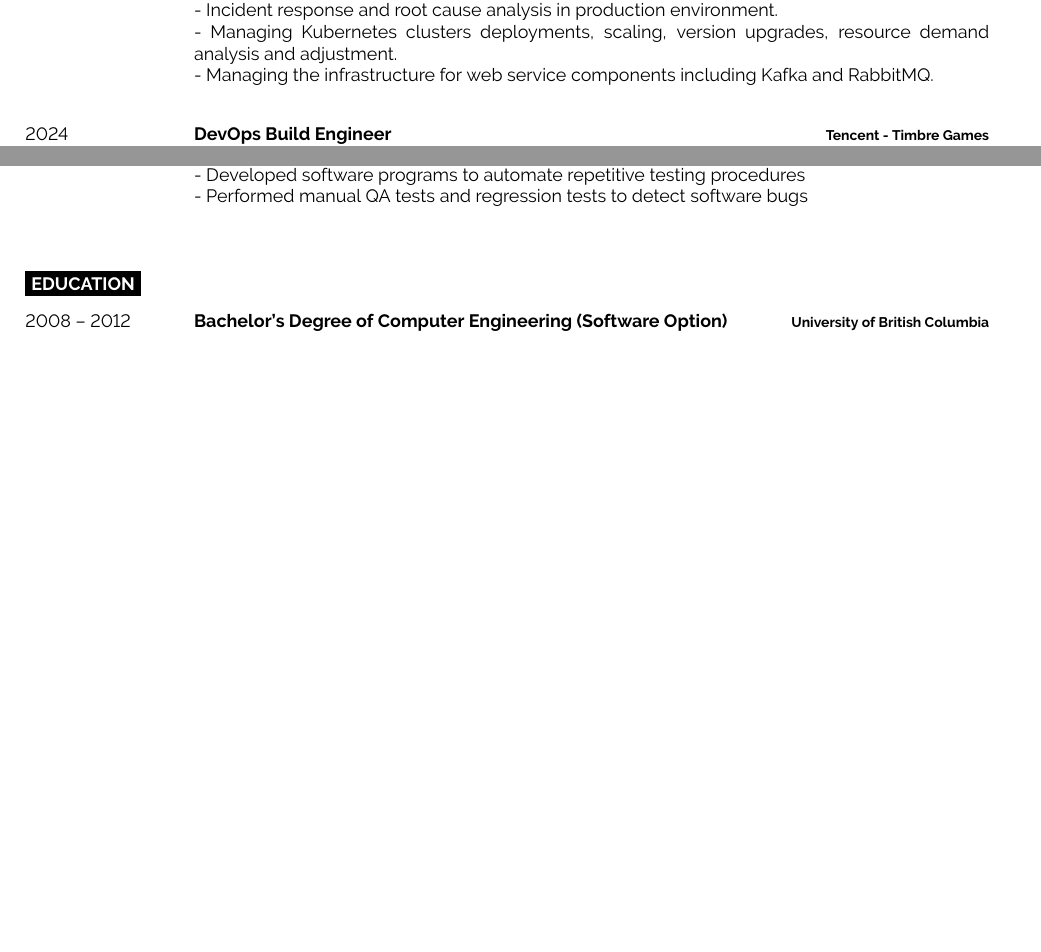
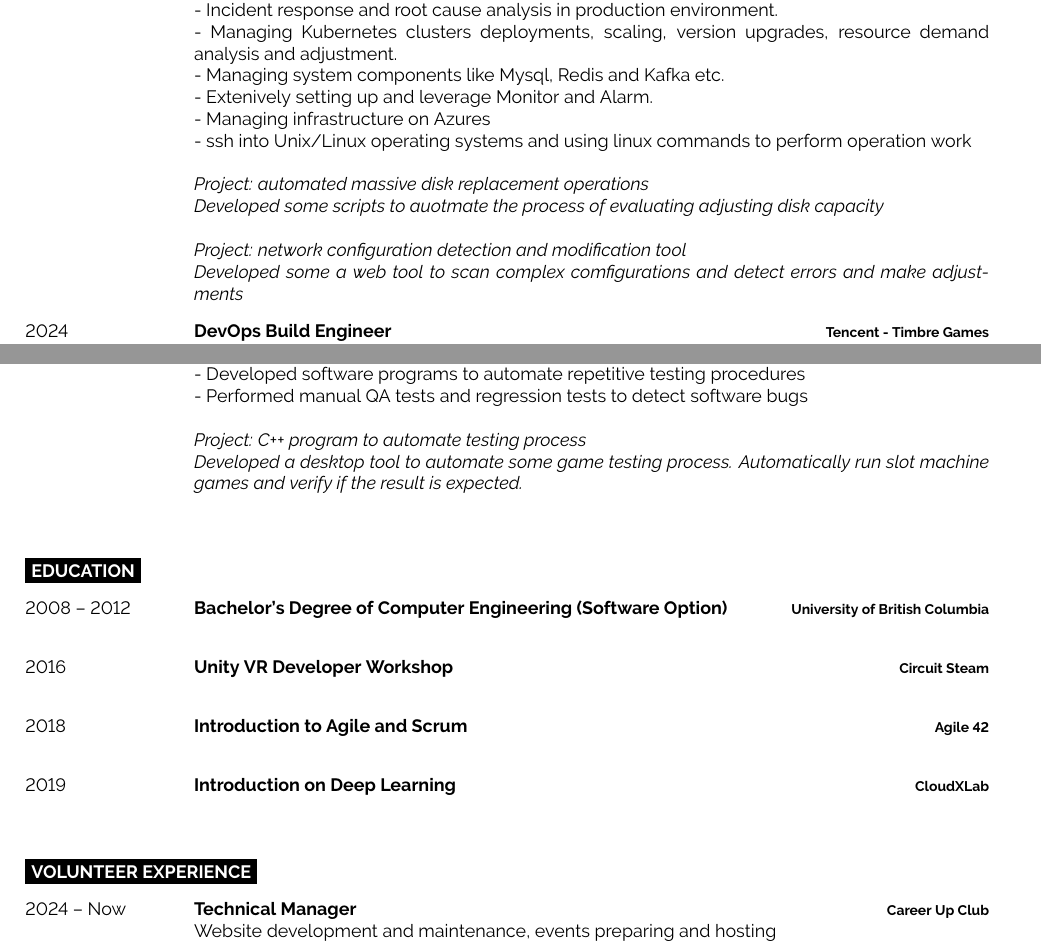
Before and after one commit to illidan333/resume, a LaTeX CV (resume.tex): two parts of pages 1 and 2 of 2 before the commit and two parts of pages 1 and 3 of 3 after it, joined at a grey line, cut so that both start at the same text, the shorter picture padded with empty space. Compiled offline with pdfLaTeX.

Commit message:
bytedance version

```diff
--- a/resume.tex
+++ b/resume.tex
@@ -106,7 +106,14 @@
             - Practicing chaos engineering and performed drills to ensure the fail over redundancy can work when the primary system is malfunctioning. \newline
             - Incident response and root cause analysis in production environment. \newline
             - Managing Kubernetes clusters deployments, scaling, version upgrades, resource demand analysis and adjustment. \newline
-            - Managing the infrastructure for web service components including Kafka and RabbitMQ. \newline
+			- Managing system components like Mysql, Redis and Kafka etc.\newline
+			- Extenively setting up and leverage Monitor and Alarm.\newline
+			- Managing infrastructure on Azures\newline
+			- ssh into Unix/Linux operating systems and using linux commands to perform operation work\newline\newline
+            \textit{Project: automated massive disk replacement operations\newline
+            Developed some scripts to auotmate the process of evaluating adjusting disk capacity}\newline\newline
+            \textit{Project: network configuration detection and modification tool\newline
+            Developed some a web tool to scan complex comfigurations and detect errors and make adjustments}
         }
 	\entry
 		{2024}
@@ -201,7 +212,10 @@
 		{
             - Performed source code review on gambling software to ensure fidelity\newline
             - Developed software programs to automate repetitive testing procedures\newline
-            - Performed manual QA tests and regression tests to detect software bugs\newline
+            - Performed manual QA tests and regression tests to detect software bugs\newline\newline
+            \textit{Project: C++ program to automate testing process\newline
+            Developed a desktop tool to automate some game testing process.
+            Automatically run slot machine games and verify if the result is expected.\newline}
         }
 \end{entrylist}
 
@@ -218,5 +232,36 @@
 		{University of British Columbia}
 		{}
 \end{entrylist}
+\begin{entrylist}
+	\entry
+		{2016}
+		{Unity VR Developer Workshop}
+		{Circuit Steam}
+		{}
+\end{entrylist}
+\begin{entrylist}
+	\entry
+		{2018}
+		{Introduction to Agile and Scrum}
+		{Agile 42}
+		{}
+\end{entrylist}
+\begin{entrylist}
+	\entry
+		{2019}
+		{Introduction on Deep Learning}
+		{CloudXLab}
+		{}
+\end{entrylist}
+
+\cvsect{Volunteer Experience}
+
+\begin{entrylist}
+	\entry
+		{2024 -- Now}
+		{Technical Manager}
+		{Career Up Club}
+		{Website development and maintenance, events preparing and hosting}
+\end{entrylist}
 
 \end{document}
```
Also changed, not shown: Resume.pdf, resume.tex (8 more changed lines), 1 other file.
